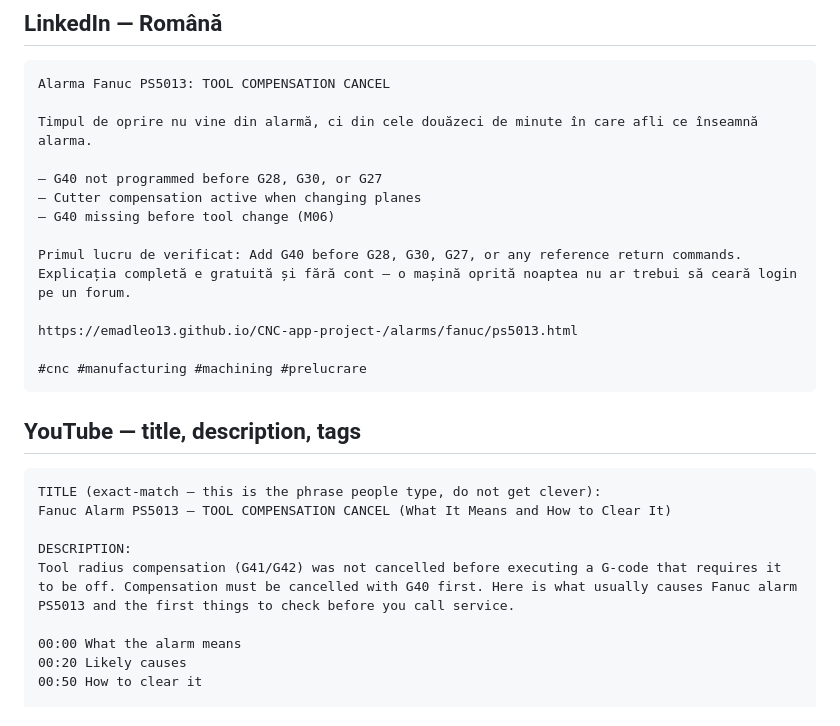
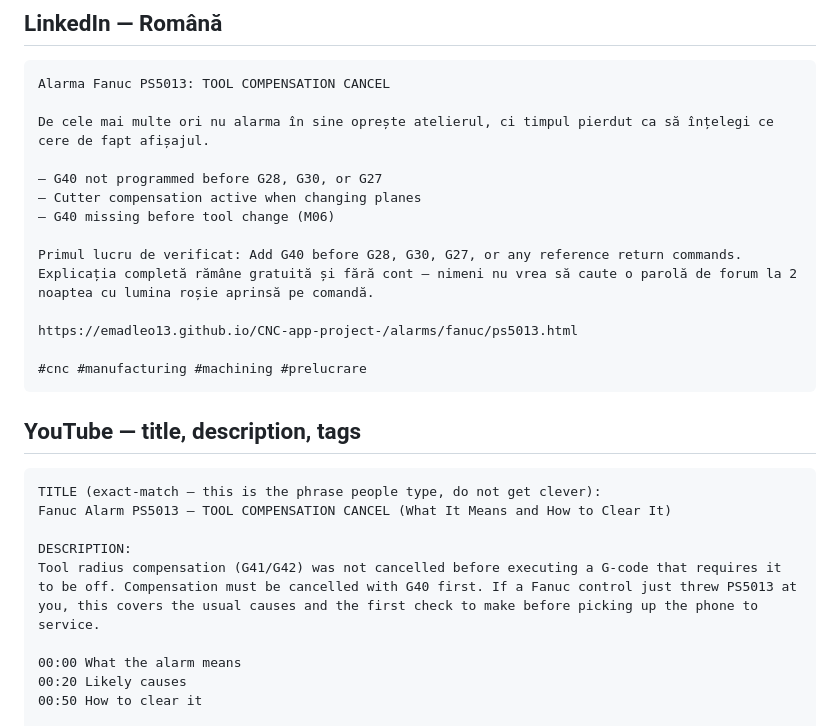
Before and after one commit to emadleo13/CNC-app-project-, a Markdown page: marketing/daily/2026-08-30.md, the part around one of its changes. GitHub-like rendering.

````diff
--- a/marketing/daily/2026-08-30.md
+++ b/marketing/daily/2026-08-30.md
@@ -86,13 +86,13 @@ https://emadleo13.github.io/CNC-app-project-/alarms/fanuc/ps5013.html
 ```
 Alarma Fanuc PS5013: TOOL COMPENSATION CANCEL
 
-Timpul de oprire nu vine din alarmă, ci din cele douăzeci de minute în care afli ce înseamnă alarma.
+De cele mai multe ori nu alarma în sine oprește atelierul, ci timpul pierdut ca să înțelegi ce cere de fapt afișajul.
 
 — G40 not programmed before G28, G30, or G27
 — Cutter compensation active when changing planes
 — G40 missing before tool change (M06)
 
-Primul lucru de verificat: Add G40 before G28, G30, G27, or any reference return commands. Explicația completă e gratuită și fără cont — o mașină oprită noaptea nu ar trebui să ceară login pe un forum.
+Primul lucru de verificat: Add G40 before G28, G30, G27, or any reference return commands. Explicația completă rămâne gratuită și fără cont — nimeni nu vrea să caute o parolă de forum la 2 noaptea cu lumina roșie aprinsă pe comandă.
 
 https://emadleo13.github.io/CNC-app-project-/alarms/fanuc/ps5013.html
 
@@ -106,7 +106,7 @@ TITLE (exact-match — this is the phrase people type, do not get clever):
 Fanuc Alarm PS5013 — TOOL COMPENSATION CANCEL (What It Means and How to Clear It)
 
 DESCRIPTION:
-Tool radius compensation (G41/G42) was not cancelled before executing a G-code that requires it to be off. Compensation must be cancelled with G40 first. Here is what usually causes Fanuc alarm PS5013 and the first things to check before you call service.
+Tool radius compensation (G41/G42) was not cancelled before executing a G-code that requires it to be off. Compensation must be cancelled with G40 first. If a Fanuc control just threw PS5013 at you, this covers the usual causes and the first check to make before picking up the phone to service.
 
 00:00 What the alarm means
 00:20 Likely causes
````
Also changed, not shown: other parts of marketing/daily/2026-08-30.md (+11 -11 lines).
